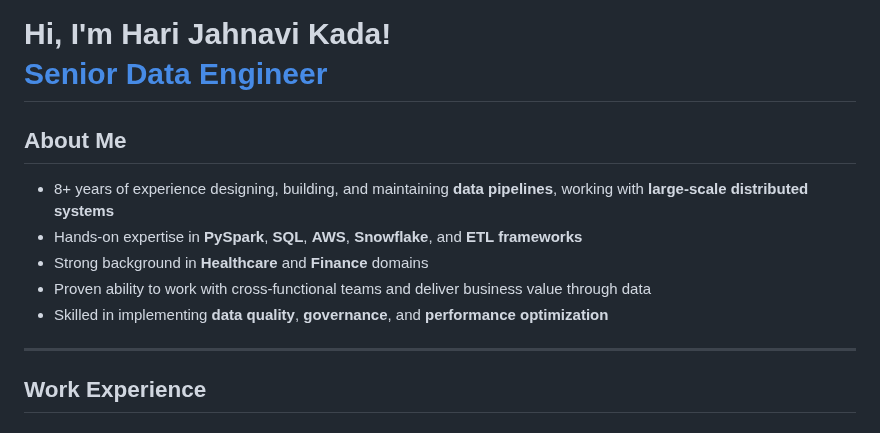
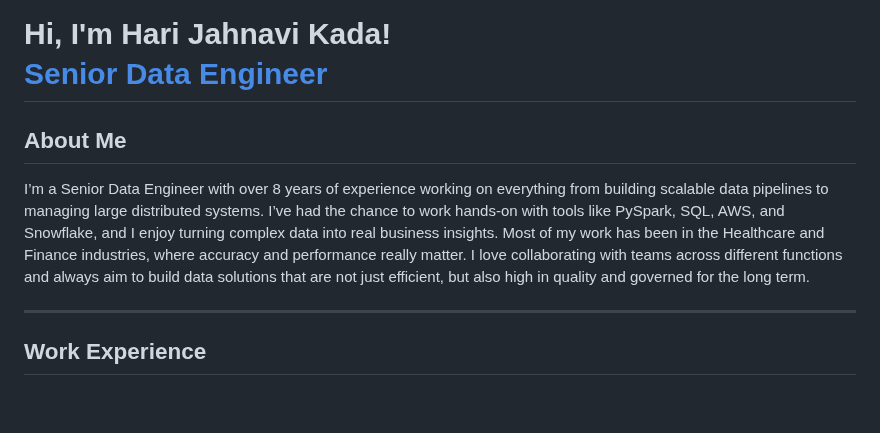
Before and after one commit to HariJahnavi/HariJahnavi, a Markdown page: README.md, the part around the change. GitHub-like rendering; blank space fills up the shorter version.

```diff
--- a/README.md
+++ b/README.md
@@ -3,13 +3,10 @@
   <a href="https://github.com/HariJahnavi">Senior Data Engineer</a>
 </h1>
 
+
 ## <span style="color:#854710;"> About Me </span>
 
-- 8+ years of experience designing, building, and maintaining **data pipelines**, working with **large-scale distributed systems**
-- Hands-on expertise in **PySpark**, **SQL**, **AWS**, **Snowflake**, and **ETL frameworks**
-- Strong background in **Healthcare** and **Finance** domains
-- Proven ability to work with cross-functional teams and deliver business value through data
-- Skilled in implementing **data quality**, **governance**, and **performance optimization**
+I’m a Senior Data Engineer with over 8 years of experience working on everything from building scalable data pipelines to managing large distributed systems. I’ve had the chance to work hands-on with tools like PySpark, SQL, AWS, and Snowflake, and I enjoy turning complex data into real business insights. Most of my work has been in the Healthcare and Finance industries, where accuracy and performance really matter. I love collaborating with teams across different functions and always aim to build data solutions that are not just efficient, but also high in quality and governed for the long term.
 
 ---
 ## <span style="color:#854710;"> Work Experience</span>
```
